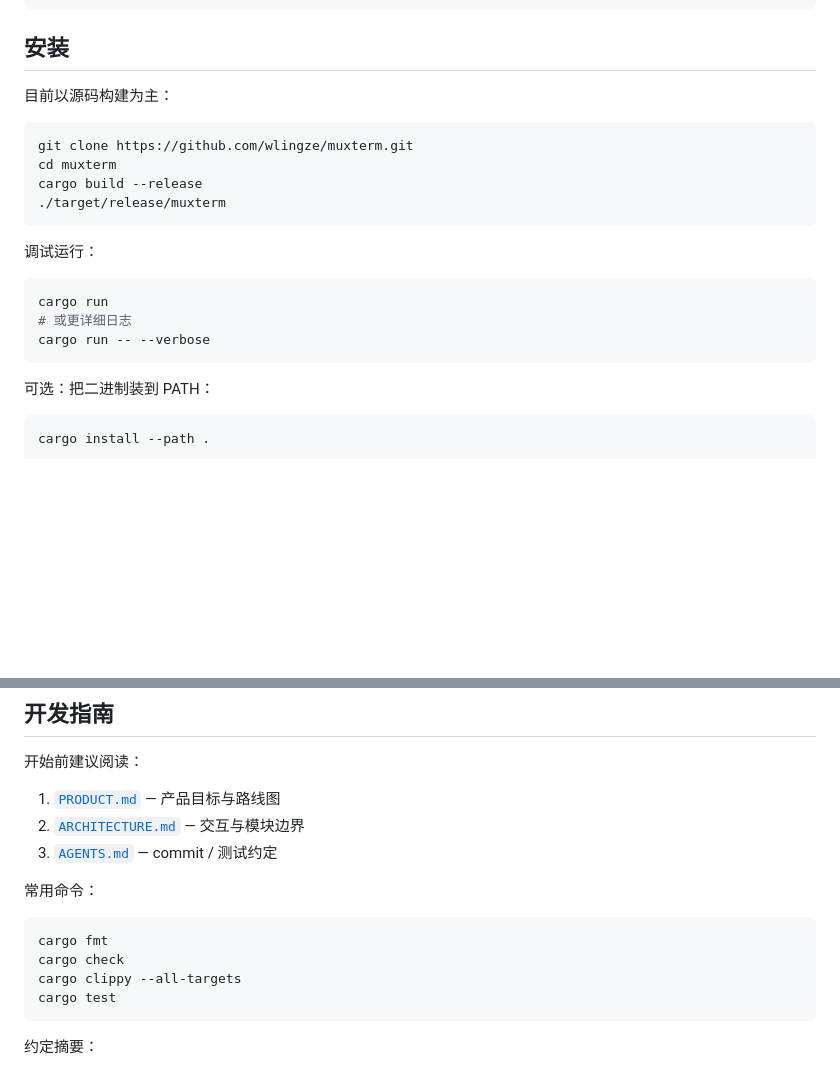
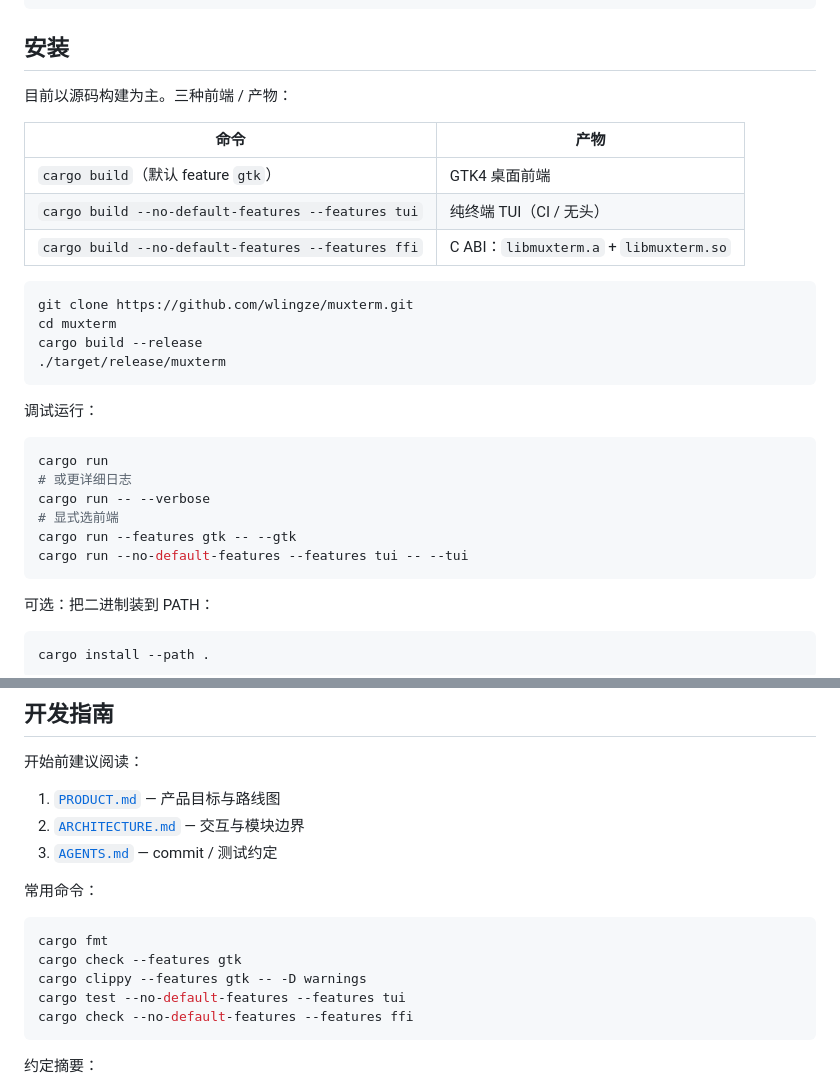
Before and after one commit to wlingze/muxterm, a Markdown page: README.md, 2 parts joined by grey strips. Drawn GitHub-style; blank space fills up the shorter version.

Commit message:
docs: 说明 gtk / tui / ffi 三种构建方式

````diff
--- a/README.md
+++ b/README.md
@@ -56,7 +56,13 @@ sudo apt-get install -y build-essential pkg-config \
 
 ## 安装
 
-目前以源码构建为主：
+目前以源码构建为主。三种前端 / 产物：
+
+| 命令 | 产物 |
+|------|------|
+| `cargo build`（默认 feature `gtk`） | GTK4 桌面前端 |
+| `cargo build --no-default-features --features tui` | 纯终端 TUI（CI / 无头） |
+| `cargo build --no-default-features --features ffi` | C ABI：`libmuxterm.a` + `libmuxterm.so` |
 
 ```bash
 git clone https://github.com/wlingze/muxterm.git
@@ -71,6 +77,9 @@ cargo build --release
 cargo run
 # 或更详细日志
 cargo run -- --verbose
+# 显式选前端
+cargo run --features gtk -- --gtk
+cargo run --no-default-features --features tui -- --tui
 ```
 
 可选：把二进制装到 PATH：
@@ -183,9 +192,10 @@ muxterm/
 
 ```bash
 cargo fmt
-cargo check
-cargo clippy --all-targets
-cargo test
+cargo check --features gtk
+cargo clippy --features gtk -- -D warnings
+cargo test --no-default-features --features tui
+cargo check --no-default-features --features ffi
 ```
 
 约定摘要：
````
